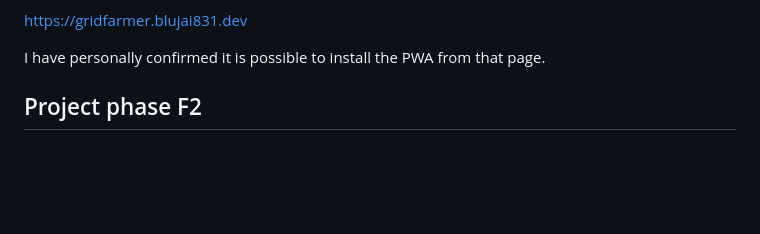
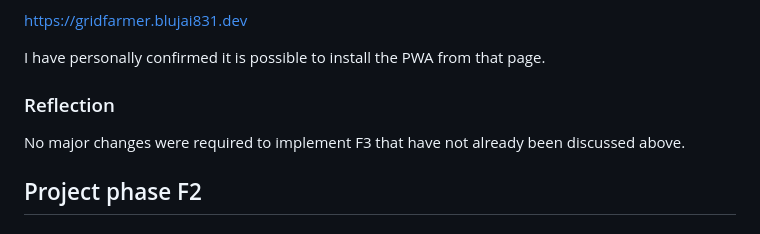
Before and after one commit to quinlanhoang/CMPM121-Final, a Markdown page: devlog.md, the part around the change. Drawn GitHub-style; blank space fills up the shorter version.

Commit message:
Add missing reflection segment to F3 portion of devlog

```diff
--- a/devlog.md
+++ b/devlog.md
@@ -54,6 +54,11 @@ app over HTTPS on my VPN:
 https://gridfarmer.blujai831.dev
 
 I have personally confirmed it is possible to install the PWA from that page.
+
+### Reflection
+
+No major changes were required to implement F3 that have not already been
+discussed above.
 
 ## Project phase F2
 
```
